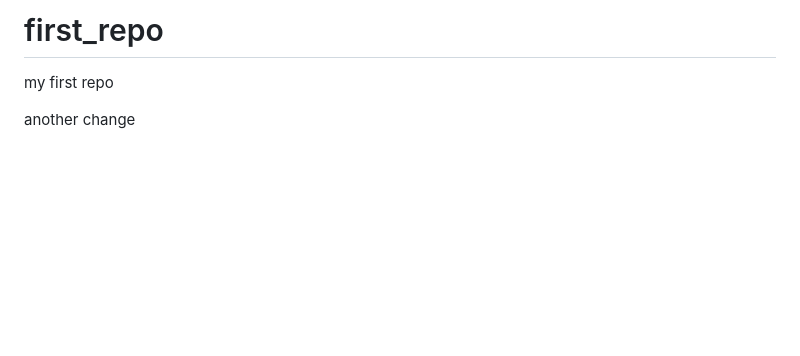
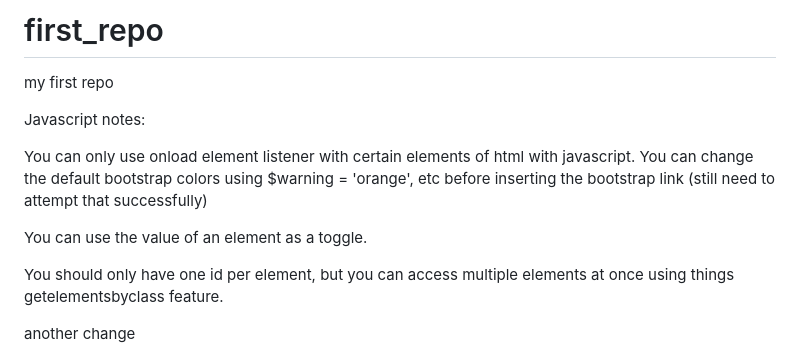
Before and after one commit to ammonelzinga/MarshalleseTranslateWebsite, a Markdown page: README.md, the part around the change. Drawn GitHub-style; blank space fills up the shorter version.

```diff
--- a/README.md
+++ b/README.md
@@ -1,5 +1,13 @@
 # first_repo
 my first repo
+
+Javascript notes:
+
+You can only use onload element listener with certain elements of html with javascript. You can change the default bootstrap colors using $warning = 'orange', etc before inserting the bootstrap link (still need to attempt that successfully)
+
+You can use the value of an element as a toggle.
+
+You should only have one id per element, but you can access multiple elements at once using things getelementsbyclass feature.
 
 another change
 
```
